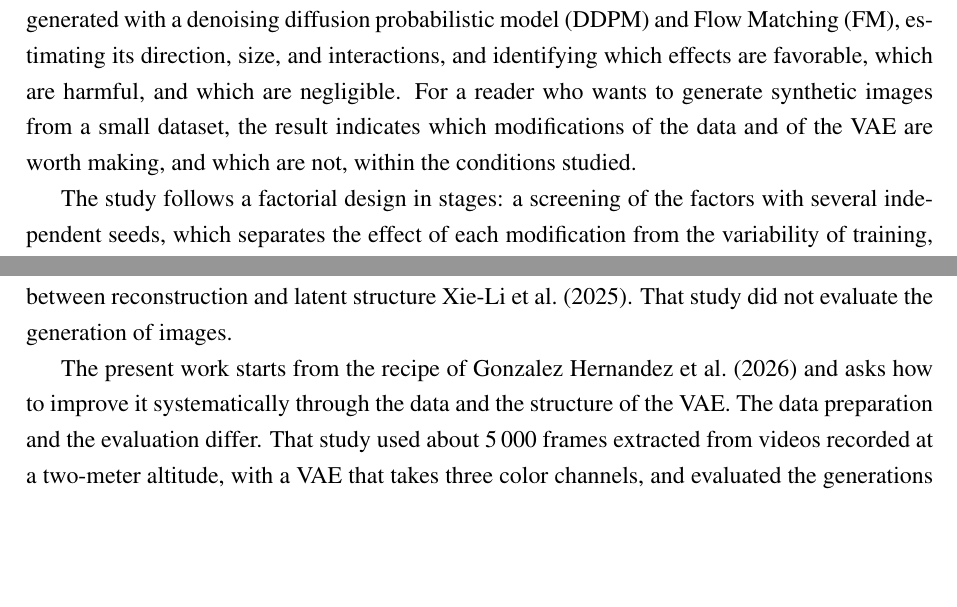
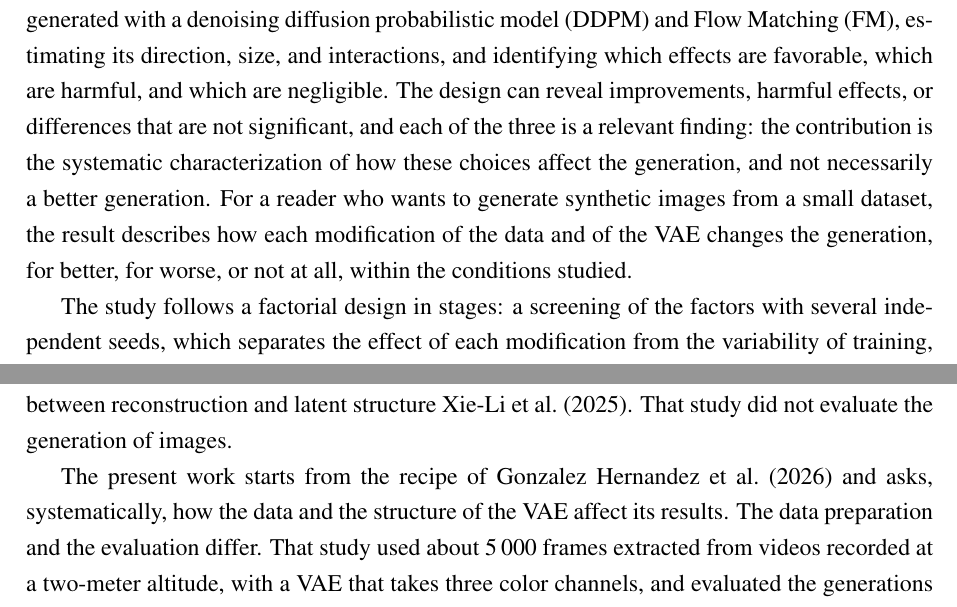
Before and after one commit to OscoCR/VAE_DDPM_FM_Tesis, a LaTeX thesis (General.tex, which reads TFC1/c1.tex, TFC1/c2.tex): two parts of pages 10 and 14 of 63, joined at a grey line, cut so that both start at the same text, the shorter picture padded with empty space. Compiled offline with pdfLaTeX.

Commit message:
Emphasize the characterization over improvement and rename the thesis
Answer the advisor's comment on the contribution: state that improvements,
harmful effects, and non-significant differences are equally relevant findings
and that the contribution is the systematic characterization of how the data
treatments and the VAE modifications affect the generation. Replace "worth
making" with a neutral description, replace "how to improve it" in Chapter II,
describe the depth channel instead of calling the dataset multimodal, and
change the title from "Improving ..." to "Effect of ...".

Co-Authored-By: Claude Sonnet 5.5 <noreply@anthropic.com>

```diff
--- a/General.tex
+++ b/General.tex
@@ -58,7 +58,7 @@
 
 
 
-\newcommand{\thesisTitle}{Improving Latent Diffusion Image Generation on Small Homogeneous UAV Datasets through Data Processing and VAE Modifications: A Case Study on Pineapple Fields}
+\newcommand{\thesisTitle}{Effect of Data Processing and VAE Modifications on Latent Diffusion Image Generation with a Small Homogeneous UAV Dataset: A Case Study on Pineapple Fields}
 \newcommand{\autor}{Oscar Daniel Ortega Navarro}
 \newcommand{\asesor}{Fabián Fallas Moya}
 \newcommand{\thesisType}{Seminario de investigación 1}
--- a/TFC1/c1.tex
+++ b/TFC1/c1.tex
@@ -21,5 +21,5 @@ According to the literature reviewed (Chapter~II, Section~\ref{sec:litsearch}),
 
-This work addresses that gap. Its contribution is to characterize, with replicated experiments, the effect that treatments of the training data of a variational autoencoder (augmentation, random masking, selection of images, and modality) and modifications of its structure (a variational output layer and an adversarial loss) have on the quality of the aerial pineapple images generated with a denoising diffusion probabilistic model (DDPM) and Flow Matching (FM), estimating its direction, size, and interactions, and identifying which effects are favorable, which are harmful, and which are negligible. For a reader who wants to generate synthetic images from a small dataset, the result indicates which modifications of the data and of the VAE are worth making, and which are not, within the conditions studied.
+This work addresses that gap. Its contribution is to characterize, with replicated experiments, the effect that treatments of the training data of a variational autoencoder (augmentation, random masking, selection of images, and modality) and modifications of its structure (a variational output layer and an adversarial loss) have on the quality of the aerial pineapple images generated with a denoising diffusion probabilistic model (DDPM) and Flow Matching (FM), estimating its direction, size, and interactions, and identifying which effects are favorable, which are harmful, and which are negligible. The design can reveal improvements, harmful effects, or differences that are not significant, and each of the three is a relevant finding: the contribution is the systematic characterization of how these choices affect the generation, and not necessarily a better generation. For a reader who wants to generate synthetic images from a small dataset, the result describes how each modification of the data and of the VAE changes the generation, for better, for worse, or not at all, within the conditions studied.
 
 The study follows a factorial design in stages: a screening of the factors with several independent seeds, which separates the effect of each modification from the variability of training, a refinement of those that matter, and a confirmation with FM (Chapter~IV). It is limited to one dataset of pineapple fields: the transfer to other crops or to other domains, such as medical imaging, the systematic comparison with other types of latent spaces (explored only in a feasibility study), and the explanation of the mechanisms behind the effects are left as future work, together with labeling the generated images and using them to train a counting model. The work continues the research line of the group on pineapple imagery captured by drones \cite{XieLi2024,Gonzalez2026}.
 
--- a/TFC1/c2.tex
+++ b/TFC1/c2.tex
@@ -32,7 +32,7 @@ The application that motivates this work is plant counting from drone images. Pl
 
 This work belongs to a research line on the detection, tracking, and generation of pineapple imagery captured by drones, in a setting of scarce labels. On the detection side, Xie-Li et al.\ proposed a training-free few-shot framework, based on visual foundation models, to localize pineapples in drone images of large fields where labeled data are scarce and expensive \cite{XieLi2024}, and PineSORT tracks pineapples in drone video for yield estimation \cite{XieLi2025PineSORT}. Earlier work showed that a few labeled images and the Segment Anything Model are enough to build a detector for pineapple drone imagery that outperforms existing detectors \cite{Fallas2023}; that adding near-infrared and red-edge channels to the RGB images can help detection when the images are well aligned and early fusion is used, although the expected gain over RGB faced challenges \cite{Gonzalez2023MS}; and, more recently, that multimodal foundation models match or exceed classical detectors for pineapple counting with only 5 and 10 training images \cite{Fallas2026Count}. The quality of the pseudo-labels of semi-supervised detection, which tolerates few labeled samples, has also been studied \cite{Fallas2025Pseudo}. On the generation side, Gonz\'alez-Hern\'andez et al.\ trained a latent diffusion model from scratch on small pineapple datasets, and found that a continuous latent space (a $\beta$-VAE) preserved the structure of the crop where a discrete one (a VQ-VAE) failed, and that a purely convolutional U-Net avoided the instabilities caused by global attention \cite{Gonzalez2026}. Xie-Li et al.\ compared $\beta$-VAE (with several values of $\beta$) and VQ-VAE on about 4\,000 frames from a pineapple plantation of Upala Agr\'icola, using five-fold cross-validation; they evaluated the reconstruction and whether the latent space separates the plants from the background, and found that an intermediate $\beta$ ($0.001$) gave the best balance between reconstruction and latent structure \cite{XieLi2025VAE}. That study did not evaluate the generation of images.
 
-The present work starts from the recipe of \cite{Gonzalez2026} and asks how to improve it systematically through the data and the structure of the VAE. The data preparation and the evaluation differ. That study used about 5\,000 frames extracted from videos recorded at a two-meter altitude, with a VAE that takes three color channels, and evaluated the generations with the Fr\'echet Distance after DDIM sampling \cite{Gonzalez2026}. This work uses 4\,908 frames of $960\times544$ pixels (reduced from $1\,920\times1\,088$) with an estimated depth channel, a split by capture blocks, and FID and KID computed on a number of generated images larger than the 400 of the preliminary experiments, chosen in Stage~0 (Chapter~IV). For this reason, the values reported here are not directly comparable with those of that study.
+The present work starts from the recipe of \cite{Gonzalez2026} and asks, systematically, how the data and the structure of the VAE affect its results. The data preparation and the evaluation differ. That study used about 5\,000 frames extracted from videos recorded at a two-meter altitude, with a VAE that takes three color channels, and evaluated the generations with the Fr\'echet Distance after DDIM sampling \cite{Gonzalez2026}. This work uses 4\,908 frames of $960\times544$ pixels (reduced from $1\,920\times1\,088$) with an estimated depth channel, a split by capture blocks, and FID and KID computed on a number of generated images larger than the 400 of the preliminary experiments, chosen in Stage~0 (Chapter~IV). For this reason, the values reported here are not directly comparable with those of that study.
 
 \section{Theoretical Framework}
 
```
Also changed, not shown: TFC1/c1.tex (2 more changed lines).
